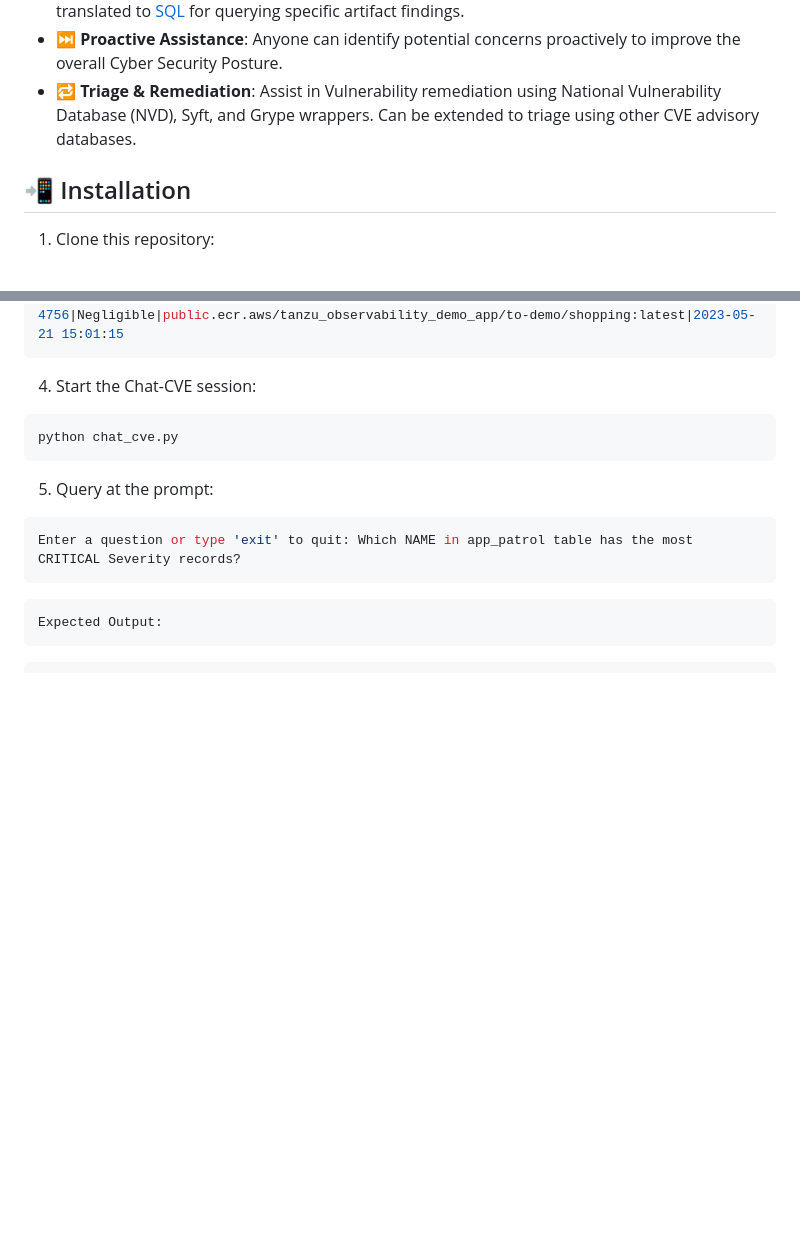
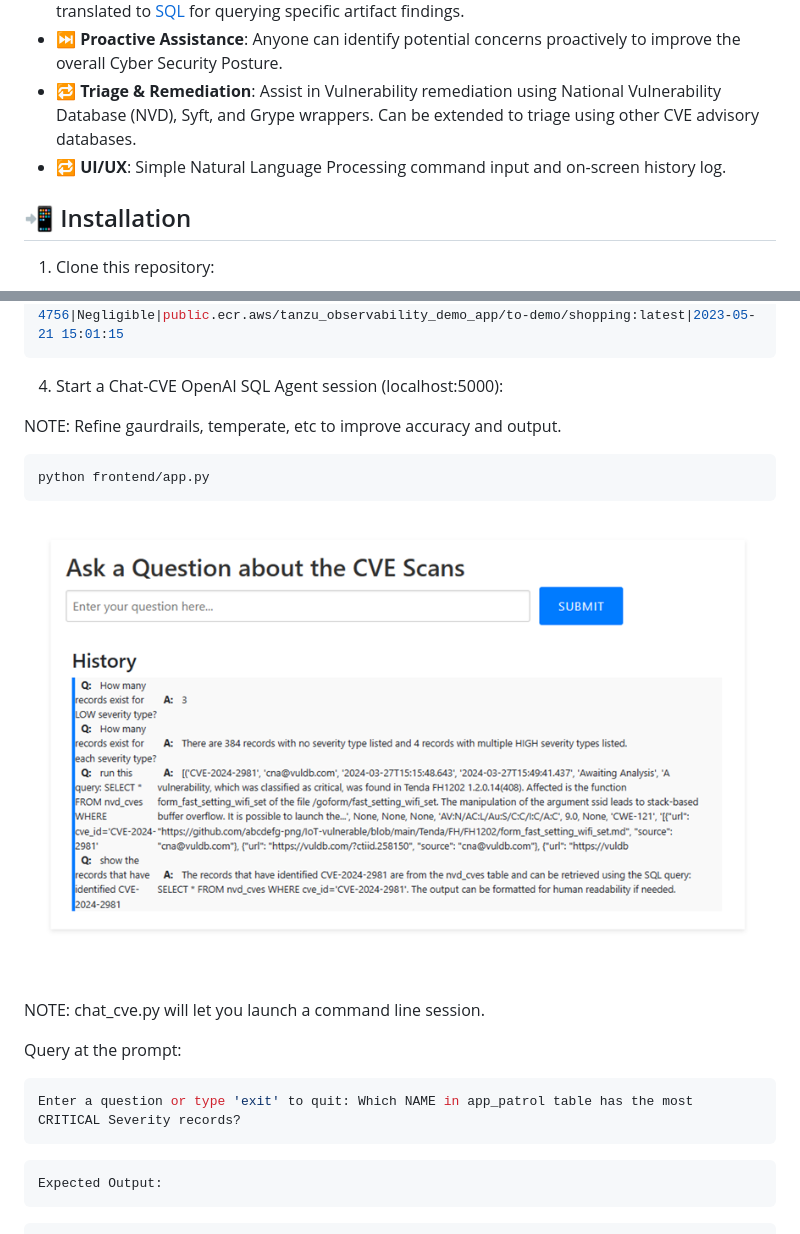
Before and after one commit to jasona7/ChatCVE, a Markdown page: README.md, 2 parts joined by grey strips. Rendered like a GitHub page; pictures changed too: assets/chatcve_ui.png (added); blank space fills up the shorter version.

````diff
--- a/README.md
+++ b/README.md
@@ -8,6 +8,7 @@ The ChatCVE Lang Chain App is an AI powered DevSecOps application 🔍, to help
 - **🔮 AI-Powered Analysis**: Our app is backed by the Langchain AI framework.  It can easily surface important vulnerability information using Human Language.  The requests are automatically translated to [SQL](https://python.langchain.com/docs/integrations/toolkits/sql_database) for querying specific artifact findings.
 - **⏭️ Proactive Assistance**: Anyone can identify potential concerns proactively to improve the overall Cyber Security Posture.
 - **🔁 Triage & Remediation**: Assist in Vulnerability remediation using National Vulnerability Database (NVD), Syft, and Grype wrappers.  Can be extended to triage using other CVE advisory databases.
+- **🔁 UI/UX**: Simple Natural Language Processing command input and on-screen history log.
 
 ## 📲 Installation
 
@@ -114,12 +115,17 @@ openssl|1.1.1n-0+deb11u3||deb|CVE-2010-0928|Negligible|public.ecr.aws/tanzu_obse
 libc-bin|2.31-13+deb11u3||deb|CVE-2010-4756|Negligible|public.ecr.aws/tanzu_observability_demo_app/to-demo/shopping:latest|2023-05-21 15:01:15
 ```
 
-4. Start the Chat-CVE session:
+4. Start a Chat-CVE OpenAI SQL Agent session (localhost:5000):
+
+NOTE: Refine gaurdrails, temperate, etc to improve accuracy and output.
 ```bash
-python chat_cve.py
+python frontend/app.py
 ```
+![CVE Query Interface](assets/chatcve_ui.png)
 
-5. Query at the prompt:
+NOTE: chat_cve.py will let you launch a command line session.
+
+Query at the prompt:
 ```bash
 Enter a question or type 'exit' to quit: Which NAME in app_patrol table has the most CRITICAL Severity records?
 ```
````
Also changed, not shown: chatcve_ui.png (added), 6 other files.
